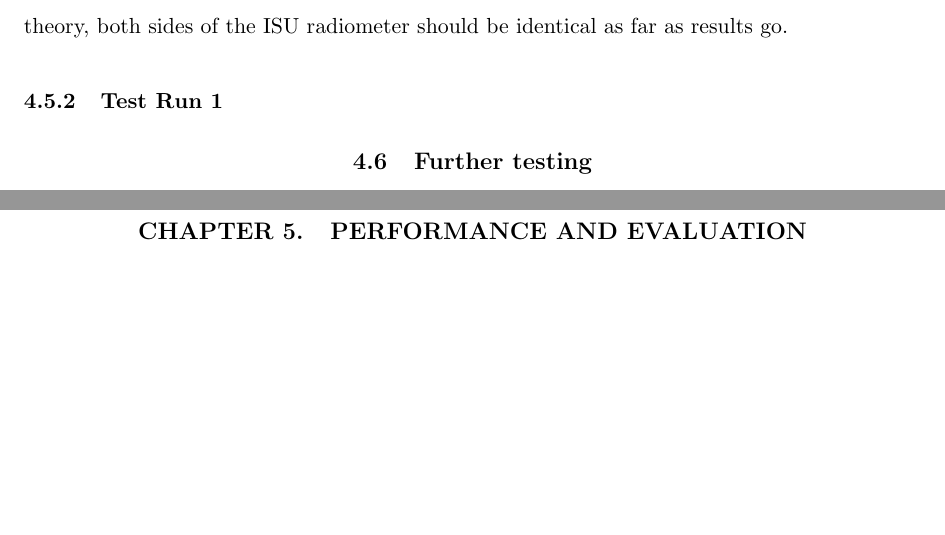
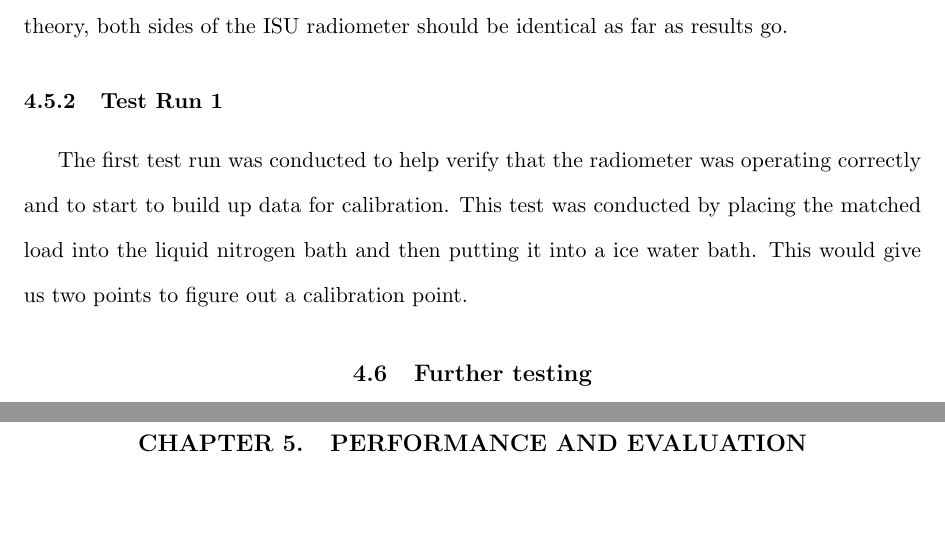
Before and after one commit to matgyver/Radiometer-SDR-Thesis, a LaTeX thesis (thesis.tex, which reads Body/chapter4.tex): two parts of pages 45 and 46 of 79, joined at a grey line, cut so that both start at the same text, the shorter picture padded with empty space. Compiled offline with pdfLaTeX.

Commit message:
Minor updates

```diff
--- a/Body/chapter4.tex
+++ b/Body/chapter4.tex
@@ -109,5 +109,5 @@ The Liquid Nitrogen Test was conducted to verify that the radiometer was able to
 \subsection{Testing Apparatus}
 To run this test, we need to have some equipment for this.  First and foremost, we need a radiometer.  For this test we used the ISU Radiometer front end, with the LNAs and bandpass filters in place.  The noise diode was turned off for these experiments.  A fifty ohm matched load was then attached to low loss coax and represented our source to the radiometer.  Finally, the output of the radiometer was run to the Ettus N200 software defined radio instead of running the on-board Analog to Digital converter and FPGA.  The data from the N200 was then sent to a MacBook Pro running GNURadio and the custom software that I had written.  This data is sent to the MacBook Pro through a 1 gigabit Ethernet connection due to the large bandwidth coming from the N200.  For these experiments, we only used one "side" of the radiometer.  In theory, both sides of the ISU radiometer should be identical as far as results go.
 \subsection{Test Run 1}
-
+The first test run was conducted to help verify that the radiometer was operating correctly and to start to build up data for calibration.  This test was conducted by placing the matched load into the liquid nitrogen bath and then putting it into a ice water bath.  This would give us two points to figure out a calibration point.
 \section{Further testing}
```
Also changed, not shown: thesis.pdf.
